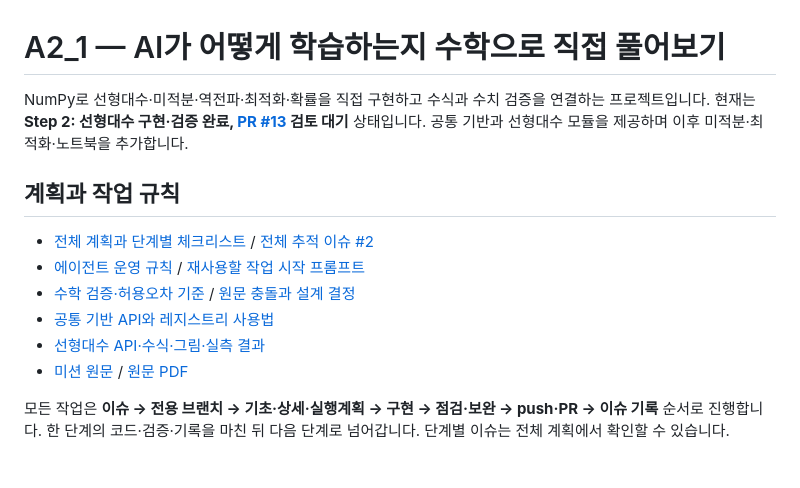
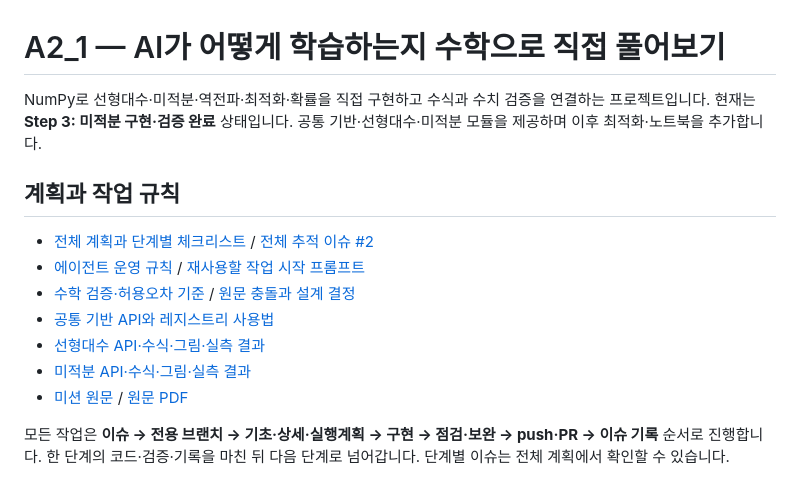
Before and after one commit to ntt65/A2_1, a Markdown page: README.md, the part around one of its changes. Drawn GitHub-style.

```diff
--- a/README.md
+++ b/README.md
@@ -1,7 +1,7 @@
 # A2_1 — AI가 어떻게 학습하는지 수학으로 직접 풀어보기
 
 NumPy로 선형대수·미적분·역전파·최적화·확률을 직접 구현하고 수식과 수치 검증을 연결하는 프로젝트입니다.
-현재는 **Step 2: 선형대수 구현·검증 완료, [PR #13](https://github.com/ntt65/A2_1/pull/13) 검토 대기** 상태입니다. 공통 기반과 선형대수 모듈을 제공하며 이후 미적분·최적화·노트북을 추가합니다.
+현재는 **Step 3: 미적분 구현·검증 완료** 상태입니다. 공통 기반·선형대수·미적분 모듈을 제공하며 이후 최적화·노트북을 추가합니다.
 
 ## 계획과 작업 규칙
 
@@ -10,6 +10,7 @@ NumPy로 선형대수·미적분·역전파·최적화·확률을 직접 구현
 - [수학 검증·허용오차 기준](docs/ACCEPTANCE.md) / [원문 충돌과 설계 결정](docs/DECISIONS.md)
 - [공통 기반 API와 레지스트리 사용법](docs/UTILITIES.md)
 - [선형대수 API·수식·그림·실측 결과](docs/LINEAR_ALGEBRA.md)
+- [미적분 API·수식·그림·실측 결과](docs/CALCULUS.md)
 - [미션 원문](A2_1_mission.md) / [원문 PDF](docs/A2_1_mission.pdf)
 
 모든 작업은 **이슈 → 전용 브랜치 → 기초·상세·실행계획 → 구현 → 점검·보완 → push·PR → 이슈 기록** 순서로 진행합니다.
```
Also changed, not shown: other parts of README.md (+17 -2 lines), docs/ACCEPTANCE.md (+5 -5 lines), docs/CALCULUS.md (added, +89 -0 lines), docs/PROJECT_PLAN.md (+14 -2 lines), docs/worklogs/step-3.md (added, +55 -0 lines), outputs/derivative_error.png (added), outputs/gradient_geometry.png (added), 7 other files.
